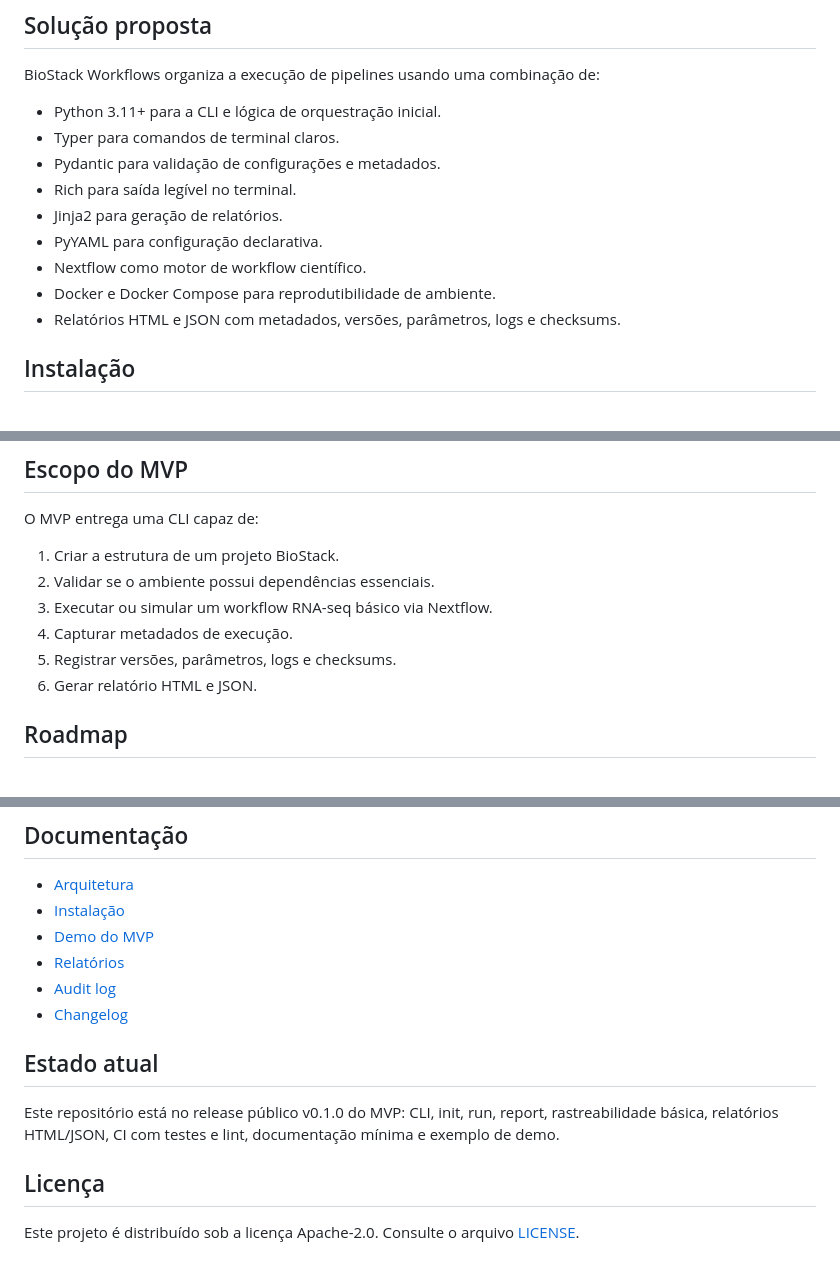
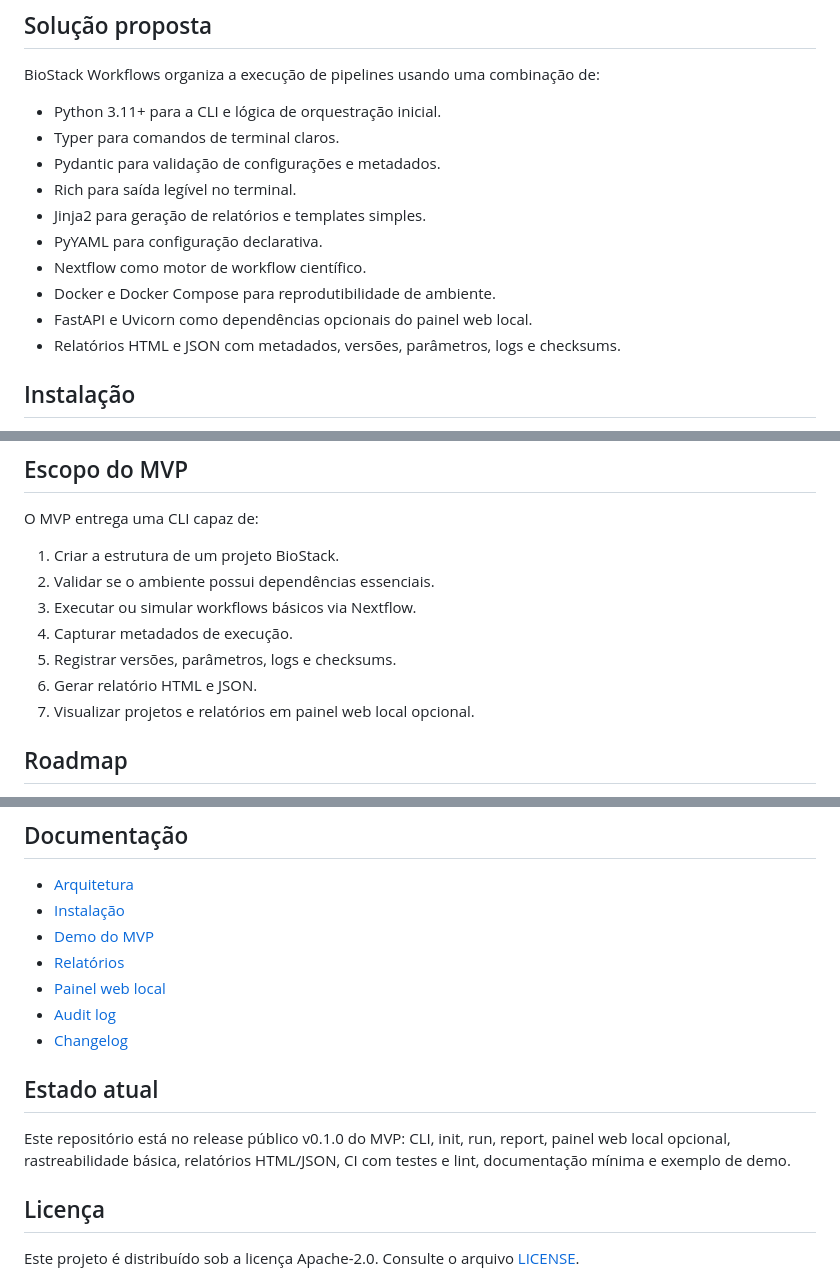
Before and after one commit to Klint-prog/BioStack-Workflows, a Markdown page: README.md, 3 parts joined by grey strips. GitHub-like rendering.

```diff
--- a/README.md
+++ b/README.md
@@ -40,10 +41,11 @@ BioStack Workflows organiza a execução de pipelines usando uma combinação de
 - Typer para comandos de terminal claros.
 - Pydantic para validação de configurações e metadados.
 - Rich para saída legível no terminal.
-- Jinja2 para geração de relatórios.
+- Jinja2 para geração de relatórios e templates simples.
 - PyYAML para configuração declarativa.
 - Nextflow como motor de workflow científico.
 - Docker e Docker Compose para reprodutibilidade de ambiente.
+- FastAPI e Uvicorn como dependências opcionais do painel web local.
 - Relatórios HTML e JSON com metadados, versões, parâmetros, logs e checksums.
 
 ## Instalação
@@ -122,10 +149,11 @@ O MVP entrega uma CLI capaz de:
 
 1. Criar a estrutura de um projeto BioStack.
 2. Validar se o ambiente possui dependências essenciais.
-3. Executar ou simular um workflow RNA-seq básico via Nextflow.
+3. Executar ou simular workflows básicos via Nextflow.
 4. Capturar metadados de execução.
 5. Registrar versões, parâmetros, logs e checksums.
 6. Gerar relatório HTML e JSON.
+7. Visualizar projetos e relatórios em painel web local opcional.
 
 ## Roadmap
 
@@ -150,12 +178,13 @@ Para manter o MVP realista, o projeto não deve iniciar com:
 - [Instalação](docs/installation.md)
 - [Demo do MVP](docs/demo.md)
 - [Relatórios](docs/reports.md)
+- [Painel web local](docs/web-ui.md)
 - [Audit log](docs/audit-log.md)
 - [Changelog](CHANGELOG.md)
 
 ## Estado atual
 
-Este repositório está no release público v0.1.0 do MVP: CLI, init, run, report, rastreabilidade básica, relatórios HTML/JSON, CI com testes e lint, documentação mínima e exemplo de demo.
+Este repositório está no release público v0.1.0 do MVP: CLI, init, run, report, painel web local opcional, rastreabilidade básica, relatórios HTML/JSON, CI com testes e lint, documentação mínima e exemplo de demo.
 
 ## Licença
 
```
Also changed, not shown: other parts of README.md (+29 -3 lines).
